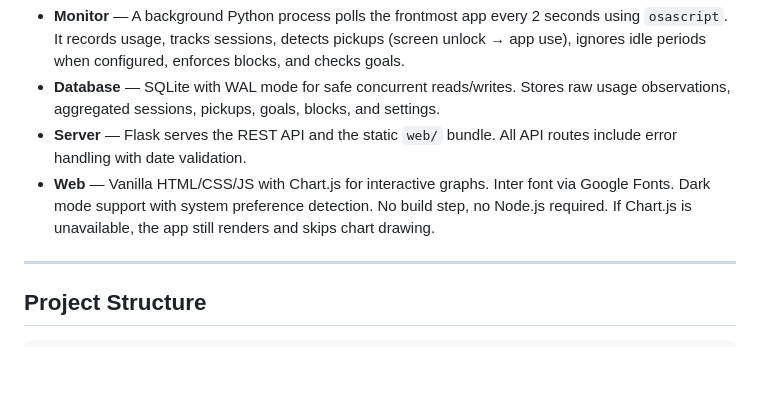
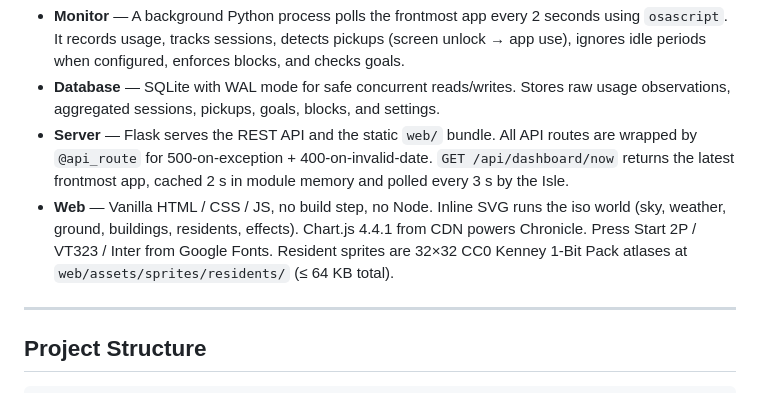
Before and after one commit to mason-cao/detox, a Markdown page: README.md, the part around one of its changes. Drawn GitHub-style; blank space fills up the shorter version.

```diff
--- a/README.md
+++ b/README.md
@@ -190,8 +178,8 @@ Press `Ctrl+C` in the terminal, or run:
 
 - **Monitor** — A background Python process polls the frontmost app every 2 seconds using `osascript`. It records usage, tracks sessions, detects pickups (screen unlock → app use), ignores idle periods when configured, enforces blocks, and checks goals.
 - **Database** — SQLite with WAL mode for safe concurrent reads/writes. Stores raw usage observations, aggregated sessions, pickups, goals, blocks, and settings.
-- **Server** — Flask serves the REST API and the static `web/` bundle. All API routes include error handling with date validation.
-- **Web** — Vanilla HTML/CSS/JS with Chart.js for interactive graphs. Inter font via Google Fonts. Dark mode support with system preference detection. No build step, no Node.js required. If Chart.js is unavailable, the app still renders and skips chart drawing.
+- **Server** — Flask serves the REST API and the static `web/` bundle. All API routes are wrapped by `@api_route` for 500-on-exception + 400-on-invalid-date. `GET /api/dashboard/now` returns the latest frontmost app, cached 2 s in module memory and polled every 3 s by the Isle.
+- **Web** — Vanilla HTML / CSS / JS, no build step, no Node. Inline SVG runs the iso world (sky, weather, ground, buildings, residents, effects). Chart.js 4.4.1 from CDN powers Chronicle. Press Start 2P / VT323 / Inter from Google Fonts. Resident sprites are 32×32 CC0 Kenney 1-Bit Pack atlases at `web/assets/sprites/residents/` (≤ 64 KB total).
 
 ---
 
```
Also changed, not shown: other parts of README.md (+82 -72 lines).
